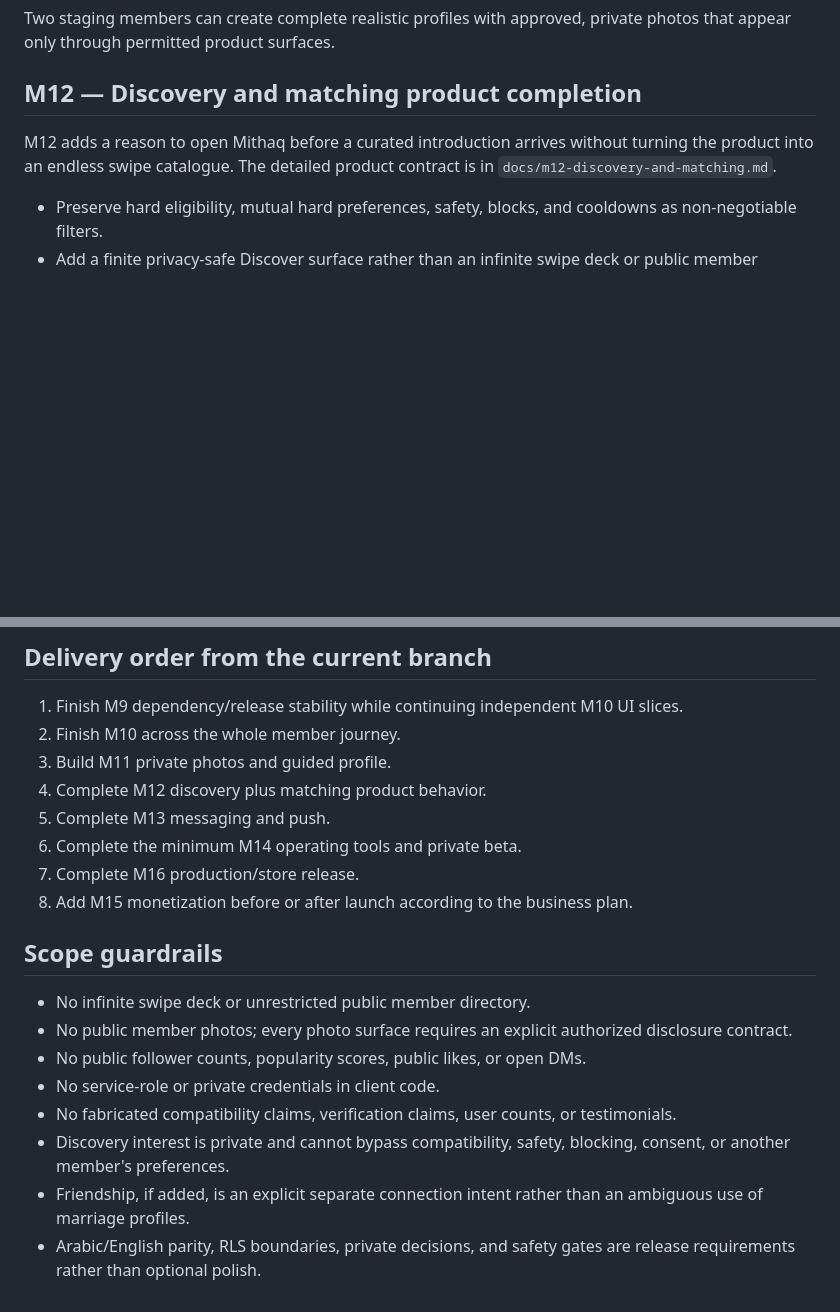
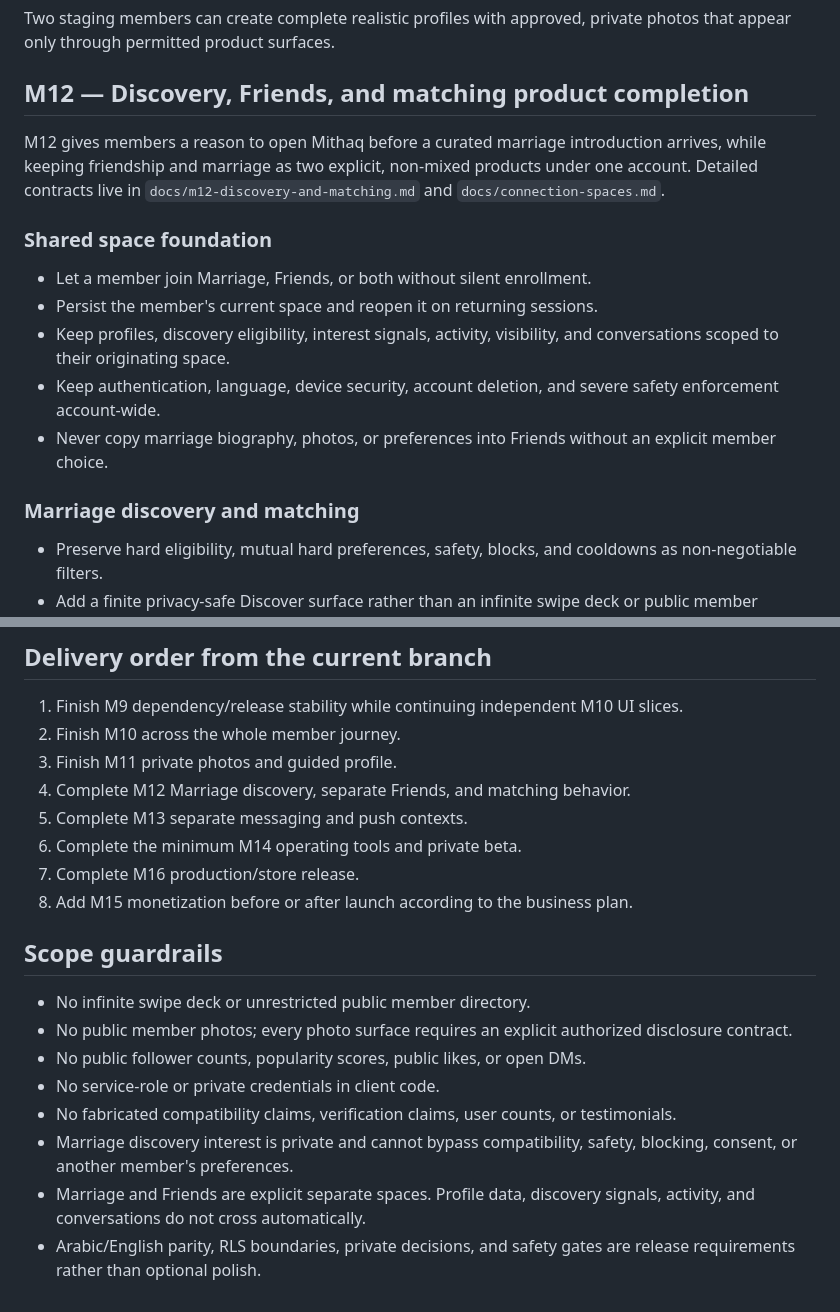
Before and after one commit to AnasGherfal/mithaq, a Markdown page: docs/milestones.md, 2 parts joined by grey strips. Rendered like a GitHub page; blank space fills up the shorter version.

```diff
--- a/docs/milestones.md
+++ b/docs/milestones.md
@@ -58,11 +58,25 @@ step.
 Two staging members can create complete realistic profiles with approved,
 private photos that appear only through permitted product surfaces.
 
-## M12 — Discovery and matching product completion
+## M12 — Discovery, Friends, and matching product completion
 
-M12 adds a reason to open Mithaq before a curated introduction arrives without
-turning the product into an endless swipe catalogue. The detailed product
-contract is in `docs/m12-discovery-and-matching.md`.
+M12 gives members a reason to open Mithaq before a curated marriage introduction
+arrives, while keeping friendship and marriage as two explicit, non-mixed
+products under one account. Detailed contracts live in
+`docs/m12-discovery-and-matching.md` and `docs/connection-spaces.md`.
+
+### Shared space foundation
+
+- Let a member join Marriage, Friends, or both without silent enrollment.
+- Persist the member's current space and reopen it on returning sessions.
+- Keep profiles, discovery eligibility, interest signals, activity, visibility,
+  and conversations scoped to their originating space.
+- Keep authentication, language, device security, account deletion, and severe
+  safety enforcement account-wide.
+- Never copy marriage biography, photos, or preferences into Friends without an
+  explicit member choice.
+
+### Marriage discovery and matching
 
 - Preserve hard eligibility, mutual hard preferences, safety, blocks, and
   cooldowns as non-negotiable filters.
@@ -172,9 +205,9 @@ Mithaq is published and monitored in production.
 1. Finish M9 dependency/release stability while continuing independent M10 UI
    slices.
 2. Finish M10 across the whole member journey.
-3. Build M11 private photos and guided profile.
-4. Complete M12 discovery plus matching product behavior.
-5. Complete M13 messaging and push.
+3. Finish M11 private photos and guided profile.
+4. Complete M12 Marriage discovery, separate Friends, and matching behavior.
+5. Complete M13 separate messaging and push contexts.
 6. Complete the minimum M14 operating tools and private beta.
 7. Complete M16 production/store release.
 8. Add M15 monetization before or after launch according to the business plan.
@@ -188,9 +221,9 @@ Mithaq is published and monitored in production.
 - No service-role or private credentials in client code.
 - No fabricated compatibility claims, verification claims, user counts, or
   testimonials.
-- Discovery interest is private and cannot bypass compatibility, safety,
-  blocking, consent, or another member's preferences.
-- Friendship, if added, is an explicit separate connection intent rather than
-  an ambiguous use of marriage profiles.
+- Marriage discovery interest is private and cannot bypass compatibility,
+  safety, blocking, consent, or another member's preferences.
+- Marriage and Friends are explicit separate spaces. Profile data, discovery
+  signals, activity, and conversations do not cross automatically.
 - Arabic/English parity, RLS boundaries, private decisions, and safety gates are
   release requirements rather than optional polish.
```
Also changed, not shown: other parts of docs/milestones.md (+40 -21 lines).
